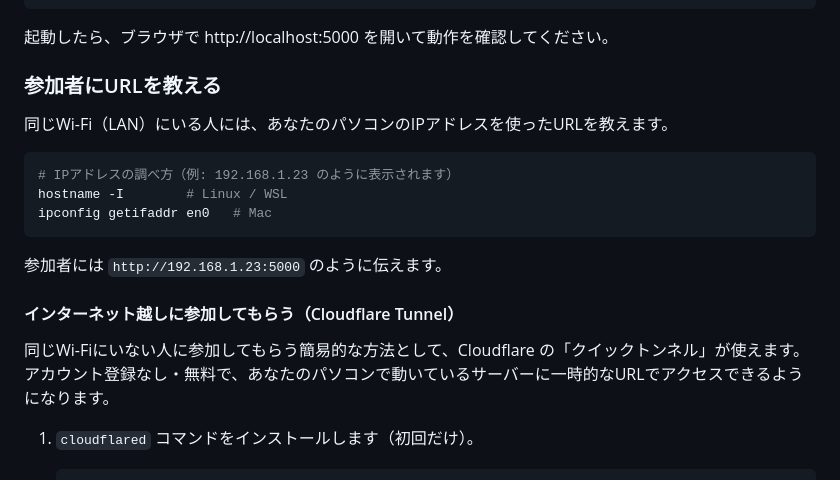
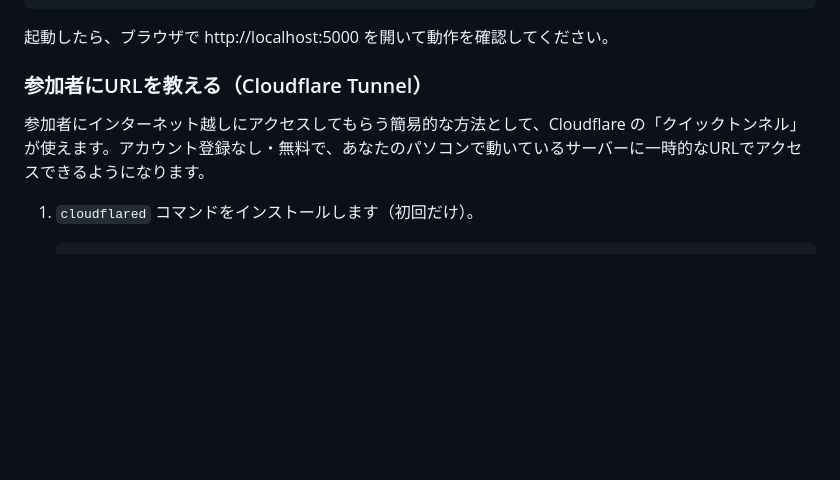
Before and after one commit to haya256/mokumoku-suru-tameno-nanika, a Markdown page: README.md, the part around the change. Rendered like a GitHub page; blank space fills up the shorter version.

Commit message:
docs: LAN経由のURL案内を削除し、Cloudflare Tunnelに一本化
Co-Authored-By: Claude Fable 5 <noreply@anthropic.com>

````diff
--- a/README.md
+++ b/README.md
@@ -58,21 +58,9 @@ venv/bin/python server.py
 
 起動したら、ブラウザで http://localhost:5000 を開いて動作を確認してください。
 
-### 参加者にURLを教える
+### 参加者にURLを教える（Cloudflare Tunnel）
 
-同じWi-Fi（LAN）にいる人には、あなたのパソコンのIPアドレスを使ったURLを教えます。
-
-```bash
-# IPアドレスの調べ方（例: 192.168.1.23 のように表示されます）
-hostname -I        # Linux / WSL
-ipconfig getifaddr en0   # Mac
-```
-
-参加者には `http://192.168.1.23:5000` のように伝えます。
-
-#### インターネット越しに参加してもらう（Cloudflare Tunnel）
-
-同じWi-Fiにいない人に参加してもらう簡易的な方法として、Cloudflare の「クイックトンネル」が使えます。アカウント登録なし・無料で、あなたのパソコンで動いているサーバーに一時的なURLでアクセスできるようになります。
+参加者にインターネット越しにアクセスしてもらう簡易的な方法として、Cloudflare の「クイックトンネル」が使えます。アカウント登録なし・無料で、あなたのパソコンで動いているサーバーに一時的なURLでアクセスできるようになります。
 
 1. `cloudflared` コマンドをインストールします（初回だけ）。
 
````
